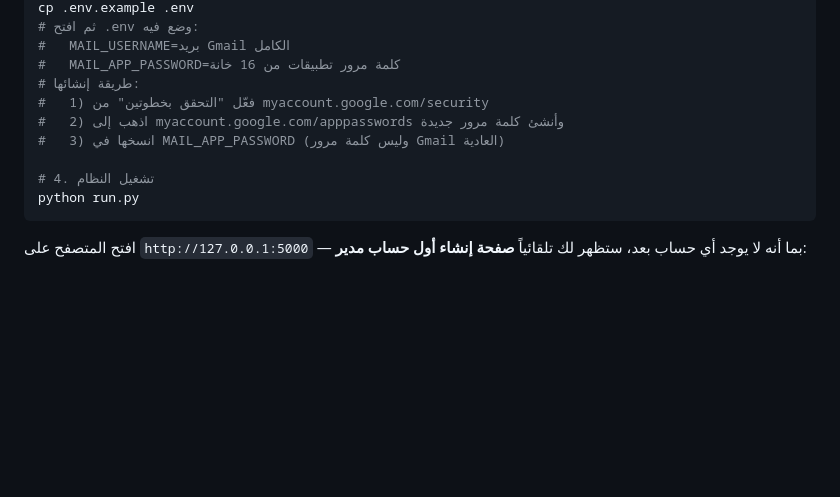
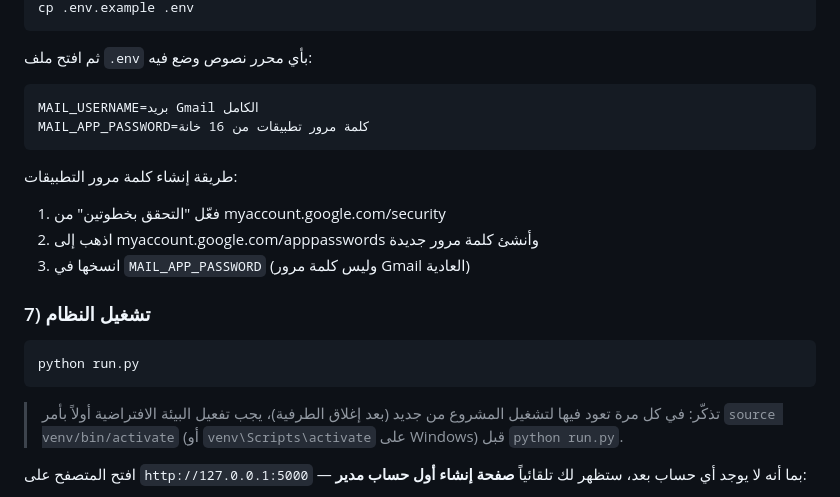
Before and after one commit to Wusa01/Trip, a Markdown page: README.md, the part around one of its changes. GitHub-like rendering; blank space fills up the shorter version.

````diff
--- a/README.md
+++ b/README.md
@@ -77,15 +151,22 @@ pip install -r requirements.txt
 cp .env.example .env
-# ثم افتح .env وضع فيه:
-#   MAIL_USERNAME=بريد Gmail الكامل
-#   MAIL_APP_PASSWORD=كلمة مرور تطبيقات من 16 خانة
-# طريقة إنشائها:
-#   1) فعّل "التحقق بخطوتين" من myaccount.google.com/security
-#   2) اذهب إلى myaccount.google.com/apppasswords وأنشئ كلمة مرور جديدة
-#   3) انسخها في MAIL_APP_PASSWORD (وليس كلمة مرور Gmail العادية)
+```
+ثم افتح ملف `.env` بأي محرر نصوص وضع فيه:
+```
+MAIL_USERNAME=بريد Gmail الكامل
+MAIL_APP_PASSWORD=كلمة مرور تطبيقات من 16 خانة
+```
+طريقة إنشاء كلمة مرور التطبيقات:
+1. فعّل "التحقق بخطوتين" من myaccount.google.com/security
+2. اذهب إلى myaccount.google.com/apppasswords وأنشئ كلمة مرور جديدة
+3. انسخها في `MAIL_APP_PASSWORD` (وليس كلمة مرور Gmail العادية)
 
-# 4. تشغيل النظام
+### 7) تشغيل النظام
+
+```bash
 python run.py
 ```
+
+> تذكّر: في كل مرة تعود فيها لتشغيل المشروع من جديد (بعد إغلاق الطرفية)، يجب تفعيل البيئة الافتراضية أولاً بأمر `source venv/bin/activate` (أو `venv\Scripts\activate` على Windows) قبل `python run.py`.
 
 افتح المتصفح على `http://127.0.0.1:5000` — بما أنه لا يوجد أي حساب بعد، ستظهر لك تلقائياً **صفحة إنشاء أول حساب مدير**:
 1. أدخل اسم المستخدم، البريد الإلكتروني، وكلمة المرور
````
Also changed, not shown: other parts of README.md (+80 -6 lines).
